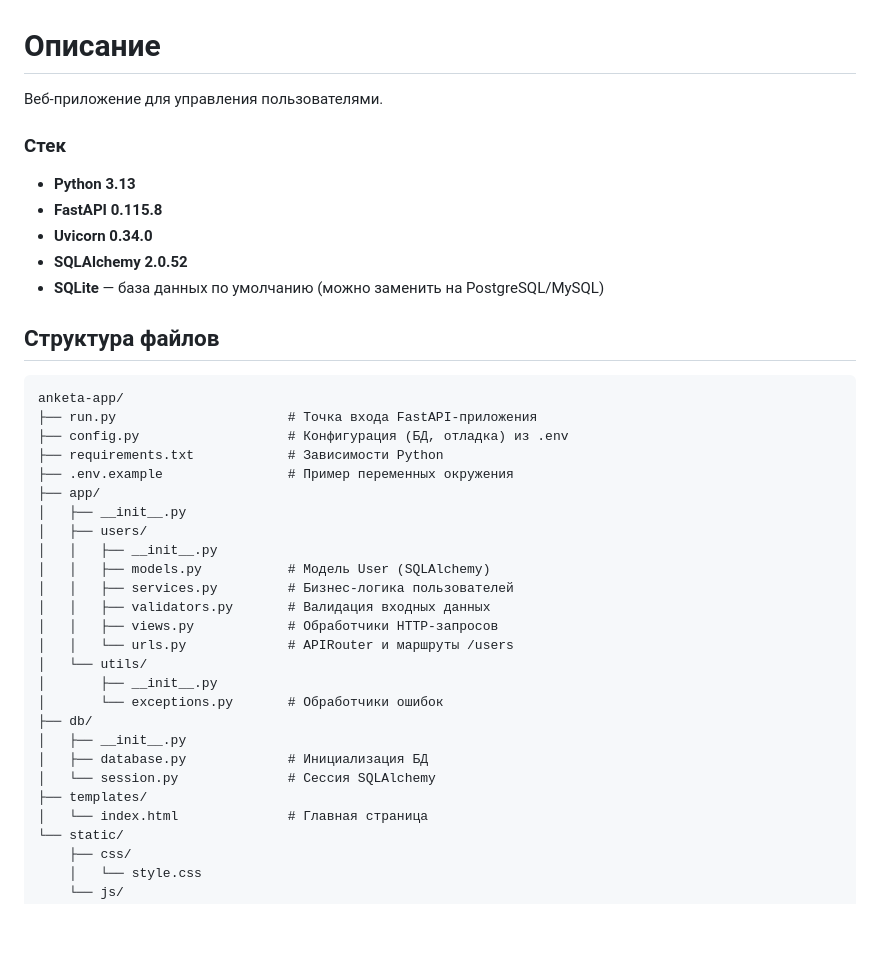
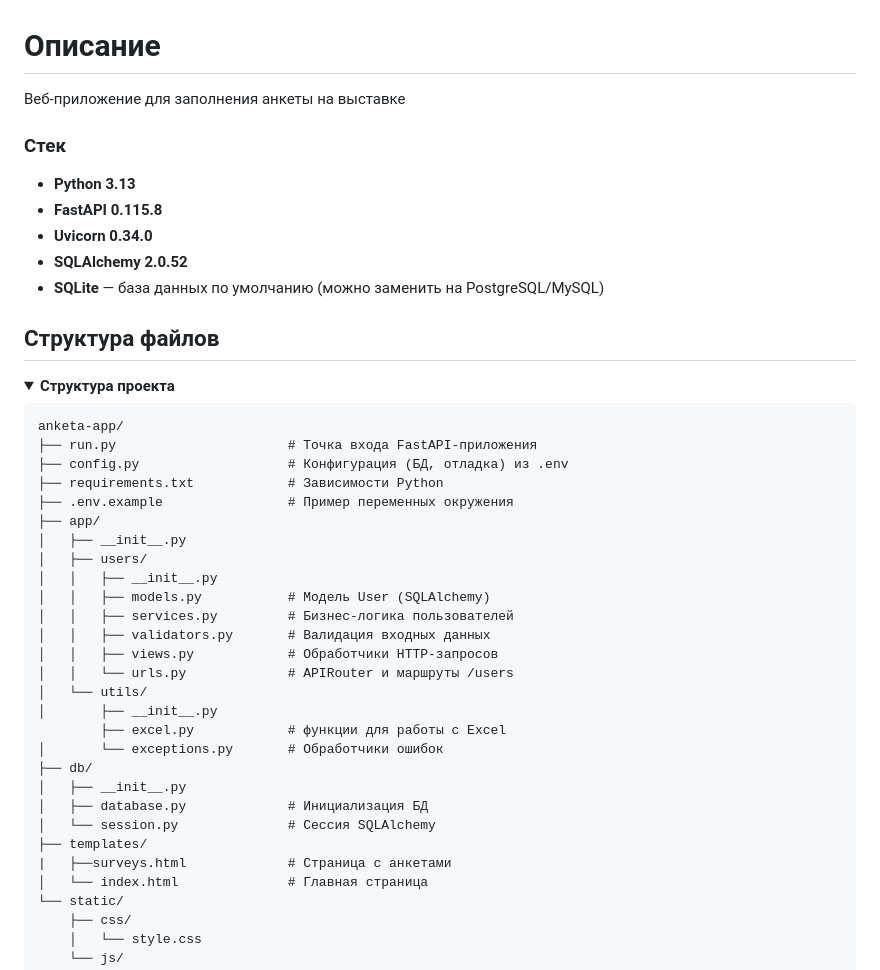
Before and after one commit to belokopytova/anketa-test, a Markdown page: README.md, the part around one of its changes. GitHub-like rendering; folded sections open; blank space fills up the shorter version.

Commit message:
исправлено описание

````diff
--- a/README.md
+++ b/README.md
@@ -1,6 +1,6 @@
 # Описание
 
-Веб-приложение для управления пользователями.
+Веб-приложение для заполнения анкеты на выставке
 
 ### Стек
 
@@ -11,6 +11,9 @@
 - **SQLite** — база данных по умолчанию (можно заменить на PostgreSQL/MySQL)
 
 ## Структура файлов
+
+<details>
+<summary><b>Структура проекта</b></summary>
 
 ```
 anketa-app/
@@ -29,12 +32,14 @@ anketa-app/
 │   │   └── urls.py             # APIRouter и маршруты /users
 │   └── utils/
 │       ├── __init__.py
+        ├── excel.py            # функции для работы с Excel
 │       └── exceptions.py       # Обработчики ошибок
 ├── db/
 │   ├── __init__.py
 │   ├── database.py             # Инициализация БД
 │   └── session.py              # Сессия SQLAlchemy
 ├── templates/
+|   ├──surveys.html             # Страница с анкетами
 │   └── index.html              # Главная страница
 └── static/
     ├── css/
````
Also changed, not shown: other parts of README.md (+2 -0 lines).
